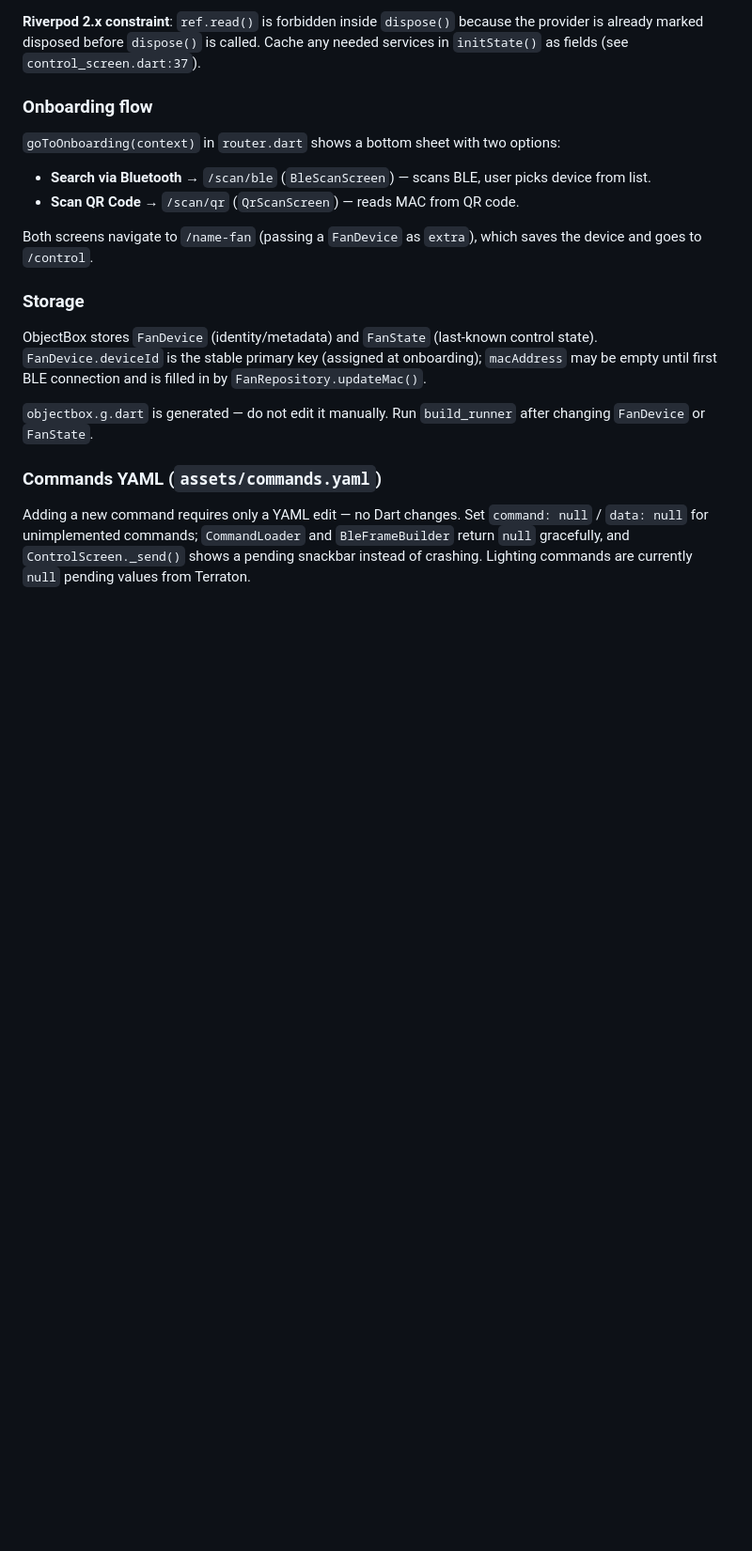
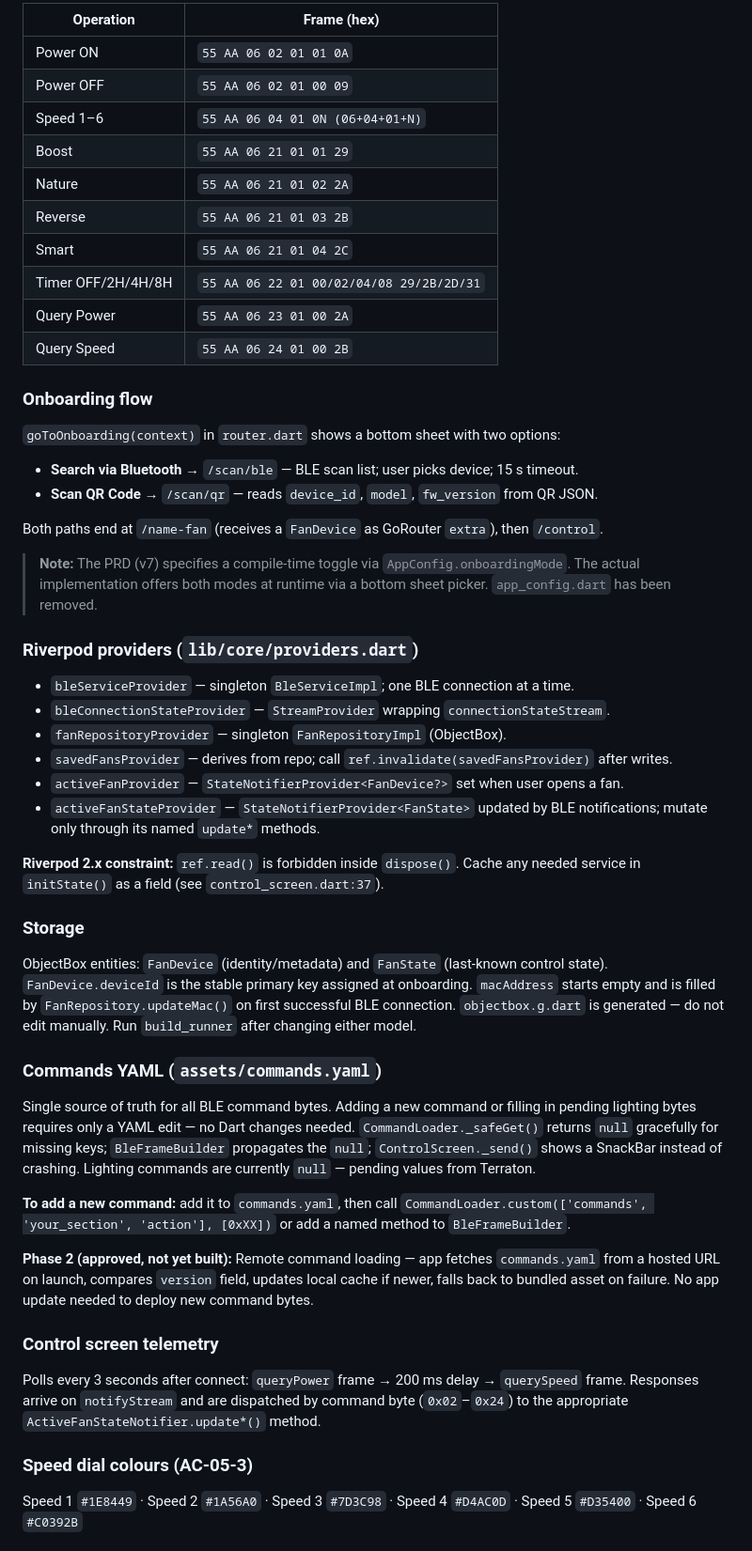
Before and after one commit to austin207/Terraton-BLDC-Fan-BLE-Controller, a Markdown page: CLAUDE.md, the part around one of its changes. Shown at 94% size. GitHub-like rendering; blank space fills up the shorter version.

```diff
--- a/CLAUDE.md
+++ b/CLAUDE.md
@@ -64,20 +78,57 @@ Frames are `[0x55, 0xAA, 0x06, <cmd>, <len>, ...data, <checksum>]`. Checksum is
 
-**Riverpod 2.x constraint**: `ref.read()` is forbidden inside `dispose()` because the provider is already marked disposed before `dispose()` is called. Cache any needed services in `initState()` as fields (see `control_screen.dart:37`).
+| Operation | Frame (hex) |
+|-----------|-------------|
+| Power ON | `55 AA 06 02 01 01 0A` |
+| Power OFF | `55 AA 06 02 01 00 09` |
+| Speed 1–6 | `55 AA 06 04 01 0N (06+04+01+N)` |
+| Boost | `55 AA 06 21 01 01 29` |
+| Nature | `55 AA 06 21 01 02 2A` |
+| Reverse | `55 AA 06 21 01 03 2B` |
+| Smart | `55 AA 06 21 01 04 2C` |
+| Timer OFF/2H/4H/8H | `55 AA 06 22 01 00/02/04/08 29/2B/2D/31` |
+| Query Power | `55 AA 06 23 01 00 2A` |
+| Query Speed | `55 AA 06 24 01 00 2B` |
 
 ### Onboarding flow
 
 `goToOnboarding(context)` in `router.dart` shows a bottom sheet with two options:
-- **Search via Bluetooth** → `/scan/ble` (`BleScanScreen`) — scans BLE, user picks device from list.
-- **Scan QR Code** → `/scan/qr` (`QrScanScreen`) — reads MAC from QR code.
+- **Search via Bluetooth** → `/scan/ble` — BLE scan list; user picks device; 15 s timeout.
+- **Scan QR Code** → `/scan/qr` — reads `device_id`, `model`, `fw_version` from QR JSON.
 
-Both screens navigate to `/name-fan` (passing a `FanDevice` as `extra`), which saves the device and goes to `/control`.
+Both paths end at `/name-fan` (receives a `FanDevice` as GoRouter `extra`), then `/control`.
+
+> **Note:** The PRD (v7) specifies a compile-time toggle via `AppConfig.onboardingMode`. The actual implementation offers both modes at runtime via a bottom sheet picker. `app_config.dart` has been removed.
+
+### Riverpod providers (`lib/core/providers.dart`)
+
+- `bleServiceProvider` — singleton `BleServiceImpl`; one BLE connection at a time.
+- `bleConnectionStateProvider` — `StreamProvider` wrapping `connectionStateStream`.
+- `fanRepositoryProvider` — singleton `FanRepositoryImpl` (ObjectBox).
+- `savedFansProvider` — derives from repo; call `ref.invalidate(savedFansProvider)` after writes.
+- `activeFanProvider` — `StateNotifierProvider<FanDevice?>` set when user opens a fan.
+- `activeFanStateProvider` — `StateNotifierProvider<FanState>` updated by BLE notifications; mutate only through its named `update*` methods.
+
+**Riverpod 2.x constraint:** `ref.read()` is forbidden inside `dispose()`. Cache any needed service in `initState()` as a field (see `control_screen.dart:37`).
 
 ### Storage
 
-ObjectBox stores `FanDevice` (identity/metadata) and `FanState` (last-known control state). `FanDevice.deviceId` is the stable primary key (assigned at onboarding); `macAddress` may be empty until first BLE connection and is filled in by `FanRepository.updateMac()`.
-
-`objectbox.g.dart` is generated — do not edit it manually. Run `build_runner` after changing `FanDevice` or `FanState`.
+ObjectBox entities: `FanDevice` (identity/metadata) and `FanState` (last-known control state).
+`FanDevice.deviceId` is the stable primary key assigned at onboarding. `macAddress` starts empty and is filled by `FanRepository.updateMac()` on first successful BLE connection.
+`objectbox.g.dart` is generated — do not edit manually. Run `build_runner` after changing either model.
 
 ### Commands YAML (`assets/commands.yaml`)
 
-Adding a new command requires only a YAML edit — no Dart changes. Set `command: null` / `data: null` for unimplemented commands; `CommandLoader` and `BleFrameBuilder` return `null` gracefully, and `ControlScreen._send()` shows a pending snackbar instead of crashing. Lighting commands are currently `null` pending values from Terraton.
+Single source of truth for all BLE command bytes. Adding a new command or filling in pending lighting bytes requires only a YAML edit — no Dart changes needed. `CommandLoader._safeGet()` returns `null` gracefully for missing keys; `BleFrameBuilder` propagates the `null`; `ControlScreen._send()` shows a SnackBar instead of crashing. Lighting commands are currently `null` — pending values from Terraton.
+
+**To add a new command:** add it to `commands.yaml`, then call `CommandLoader.custom(['commands', 'your_section', 'action'], [0xXX])` or add a named method to `BleFrameBuilder`.
+
+**Phase 2 (approved, not yet built):** Remote command loading — app fetches `commands.yaml` from a hosted URL on launch, compares `version` field, updates local cache if newer, falls back to bundled asset on failure. No app update needed to deploy new command bytes.
+
+### Control screen telemetry
+
+Polls every 3 seconds after connect: `queryPower` frame → 200 ms delay → `querySpeed` frame. Responses arrive on `notifyStream` and are dispatched by command byte (`0x02`–`0x24`) to the appropriate `ActiveFanStateNotifier.update*()` method.
+
+### Speed dial colours (AC-05-3)
+
+Speed 1 `#1E8449` · Speed 2 `#1A56A0` · Speed 3 `#7D3C98` · Speed 4 `#D4AC0D` · Speed 5 `#D35400` · Speed 6 `#C0392B`
+
```
Also changed, not shown: other parts of CLAUDE.md (+47 -18 lines).
